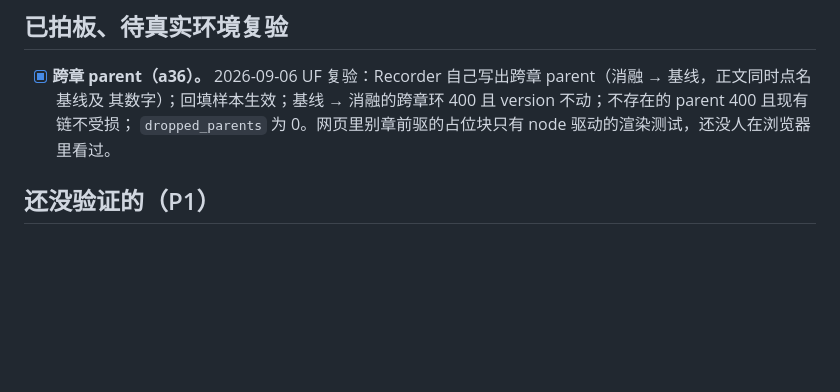
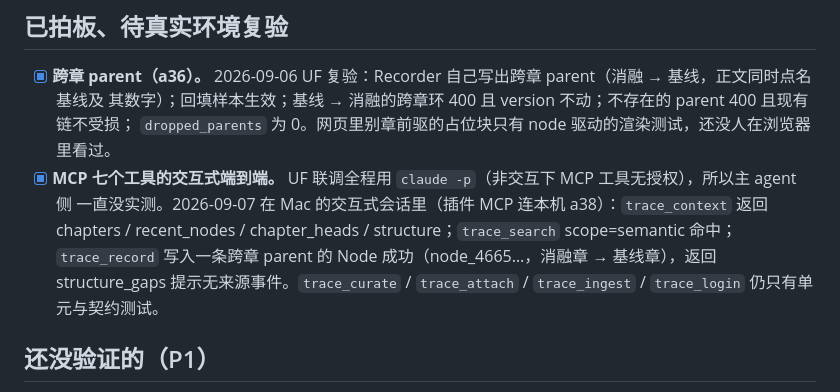
Before and after one commit to jinhang23/research-trace, a Markdown page: docs/TODO.md, the part around the change. GitHub-like rendering; blank space fills up the shorter version.

Commit message:
TODO：记录 MCP 工具在交互式会话里的端到端实测（trace_context / trace_search / trace_record 跨章）
Co-Authored-By: Claude Fable 5.1 <noreply@anthropic.com>
Claude-Session: https://claude.ai/code/session_01FrU46iG1D3Yww8AVgeqTKY

```diff
--- a/docs/TODO.md
+++ b/docs/TODO.md
@@ -9,6 +9,11 @@
 - [x] **跨章 parent（a36）。** 2026-09-06 UF 复验：Recorder 自己写出跨章 parent（消融 → 基线，正文同时点名基线及
   其数字）；回填样本生效；基线 → 消融的跨章环 400 且 version 不动；不存在的 parent 400 且现有链不受损；
   `dropped_parents` 为 0。网页里别章前驱的占位块只有 node 驱动的渲染测试，还没人在浏览器里看过。
+- [x] **MCP 七个工具的交互式端到端。** UF 联调全程用 `claude -p`（非交互下 MCP 工具无授权），所以主 agent 侧
+  一直没实测。2026-09-07 在 Mac 的交互式会话里（插件 MCP 连本机 a38）：`trace_context` 返回 chapters /
+  recent_nodes / chapter_heads / structure；`trace_search` scope=semantic 命中；`trace_record` 写入一条跨章
+  parent 的 Node 成功（node_4665…，消融章 → 基线章），返回 structure_gaps 提示无来源事件。`trace_curate` /
+  `trace_attach` / `trace_ingest` / `trace_login` 仍只有单元与契约测试。
 
 ## 还没验证的（P1）
 
```
